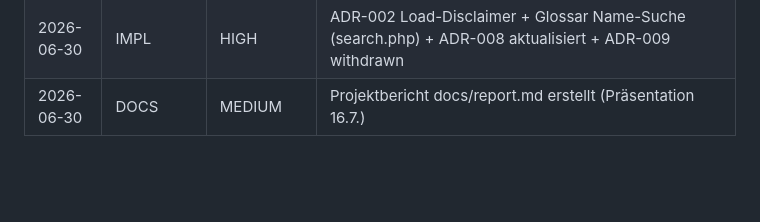
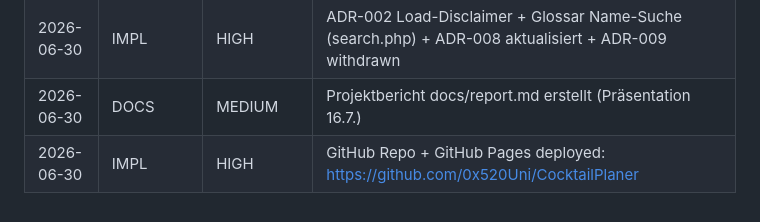
Before and after one commit to 0x520Uni/CocktailPlaner, a Markdown page: docs/log.md, the part around the change. GitHub-like rendering; blank space fills up the shorter version.

```diff
--- a/docs/log.md
+++ b/docs/log.md
@@ -65,3 +65,4 @@ Skip: single-line edits, typo fixes, reformatting.
 | 2026-06-30 | FEATURE | HIGH | Save/Load implementiert (Codec.elm + JSON-Dialoge), Font Awesome Icons, Glossar als Button in Topbar |
 | 2026-06-30 | IMPL | HIGH | ADR-002 Load-Disclaimer + Glossar Name-Suche (search.php) + ADR-008 aktualisiert + ADR-009 withdrawn |
 | 2026-06-30 | DOCS | MEDIUM | Projektbericht docs/report.md erstellt (Präsentation 16.7.) |
+| 2026-06-30 | IMPL | HIGH | GitHub Repo + GitHub Pages deployed: https://github.com/0x520Uni/CocktailPlaner |
```
Also changed, not shown: README.md (added, +135 -0 lines).
